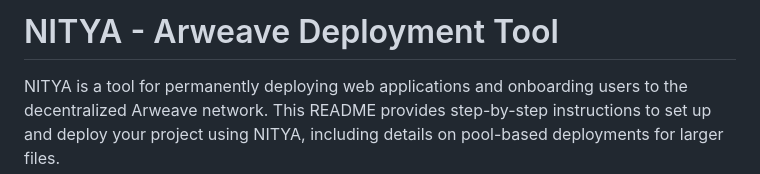
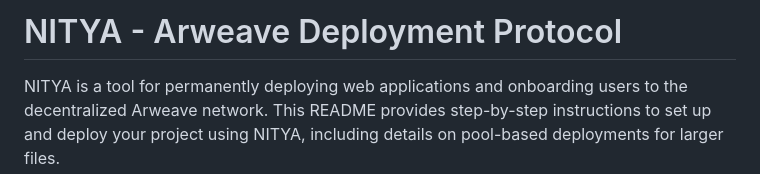
Before and after one commit to Arpitpassi/NItyaV1, a Markdown page: README.md, the part around the change. GitHub-like rendering.

```diff
--- a/README.md
+++ b/README.md
@@ -1,4 +1,4 @@
-# NITYA - Arweave Deployment Tool
+# NITYA - Arweave Deployment Protocol
 
 NITYA is a tool for permanently deploying web applications and onboarding users to the decentralized Arweave network. This README provides step-by-step instructions to set up and deploy your project using NITYA, including details on pool-based deployments for larger files.
 
```
